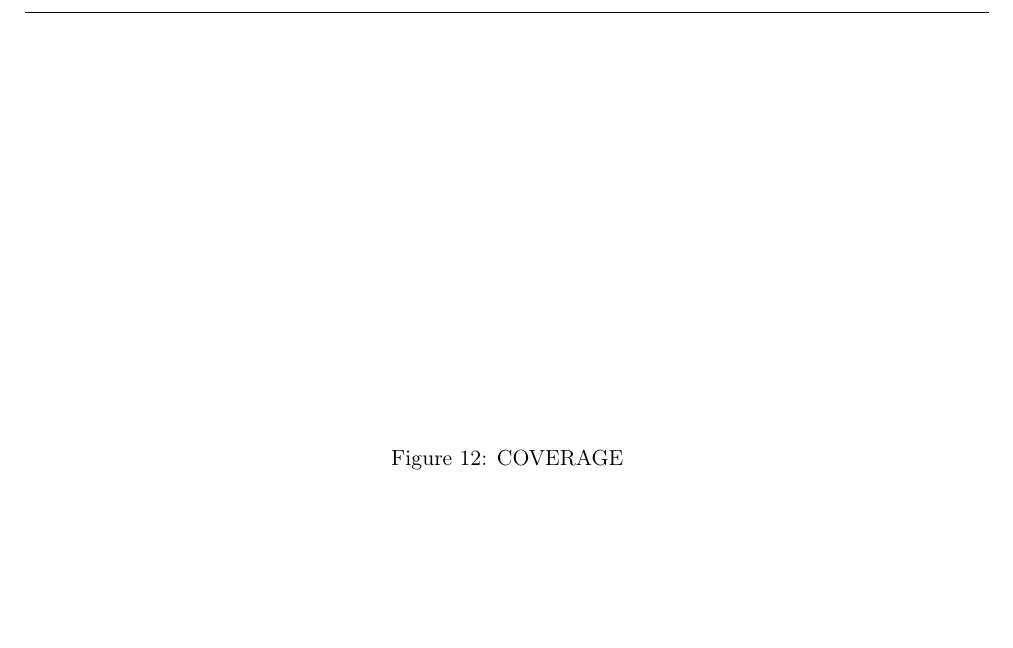
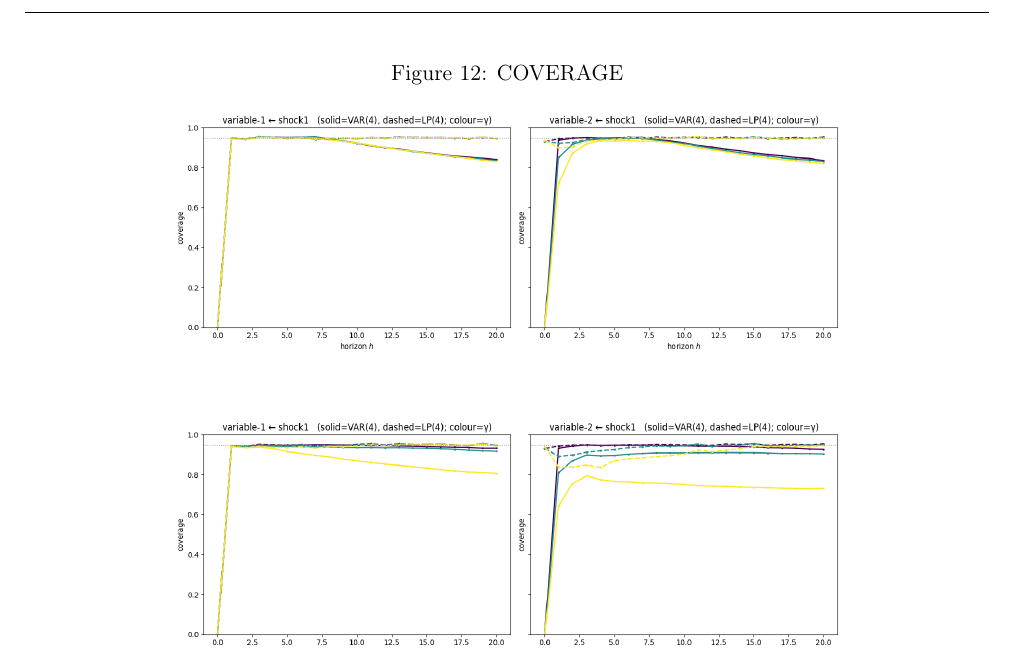
Before and after one commit to Aaron030/Monte_Carlo-LP_vs_VAR, a LaTeX document (Documents/main.tex, which reads Documents/settings/packages.tex): part of page 29 of 32, cut so that both start at the same text, the shorter picture padded with empty space. Compiled offline with pdfLaTeX.

Commit message:
fix graph overflow

```diff
--- a/Documents/settings/packages.tex
+++ b/Documents/settings/packages.tex
@@ -133,9 +133,16 @@
 
 \sloppy
 \interfootnotelinepenalty=10000
-\DeclareUnicodeCharacter{0308}{\"}
+\DeclareUnicodeCharacter{00E4}{\"a}
+\DeclareUnicodeCharacter{00F6}{\"o}
+\DeclareUnicodeCharacter{00FC}{\"u}
+\DeclareUnicodeCharacter{00C4}{\"A}
+\DeclareUnicodeCharacter{00D6}{\"O}
+\DeclareUnicodeCharacter{00DC}{\"U}
 \usepackage{romannum}
 \usepackage{siunitx} % Degree celsius \SI{29}{\degreeCelsius}
 
 \usepackage{multirow}
 %\usepackage{microtype} % against hbox under/overfull
+
+\usepackage{placeins}
```
Also changed, not shown: Documents/chap/chap_1.tex (+2 -0 lines), Documents/chap/chap_2.tex (+1 -0 lines), Documents/chap/chap_3.tex (+1 -0 lines), Documents/chap/chap_4.tex (+3 -0 lines), Documents/chap/chap_5.tex (+1 -0 lines), Documents/chap/chap_6.tex (+1 -0 lines), Documents/chap/chap_7.tex (+1 -0 lines), Documents/chap/x_appendix.tex (+2 -0 lines), Documents/chap/x_text_dump.tex (+2 -0 lines), Documents/main.pdf.
